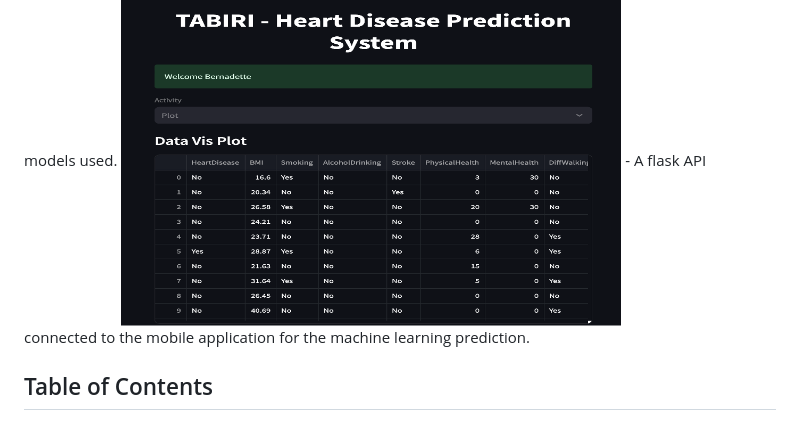
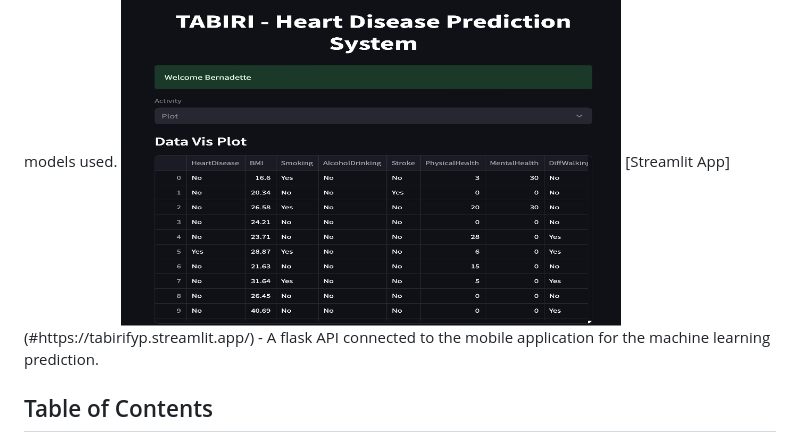
Before and after one commit to bernadettemm/tabiri-final-project, a Markdown page: README.md, the part around the change. GitHub-like rendering.

```diff
--- a/README.md
+++ b/README.md
@@ -8,6 +8,7 @@ The Project includes:
 <img src="https://github.com/bernadettemm/tabiri-final-project/blob/main/Login%20page.jpeg?raw=true" alt="Alt Text" width="300">
 - A streamlit App: for data visualization and contain different ML models used.
   <img src="https://github.com/bernadettemm/tabiri-final-project/blob/main/Streamlit%20app.png?raw=true" alt="Alt Text" width="500">
+  [Streamlit App](#https://tabirifyp.streamlit.app/)
 - A flask API connected to the mobile application for the machine learning prediction.
 
 ## Table of Contents
```
